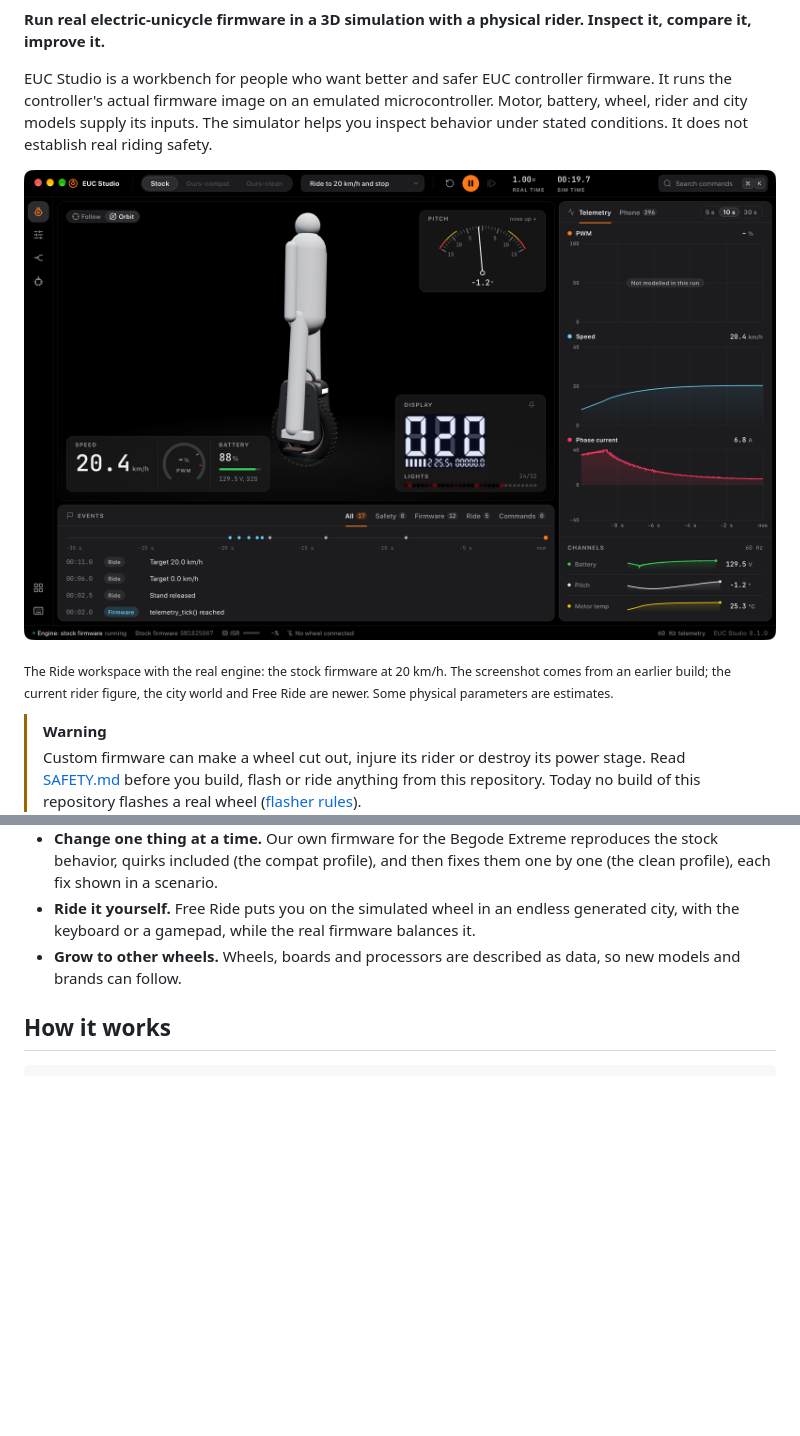
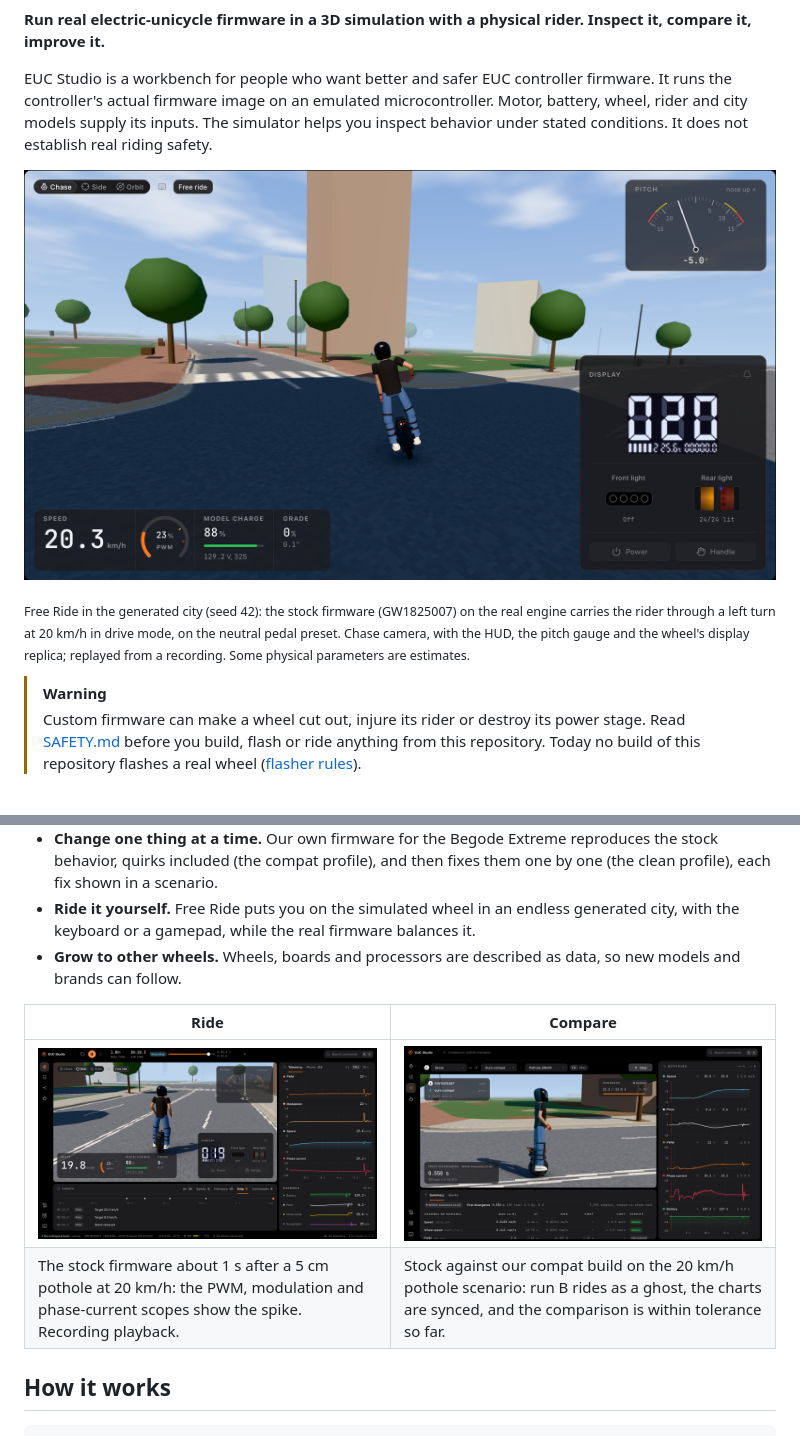
Before and after one commit to YuuGR1337/euc-studio, a Markdown page: README.md, 2 parts joined by grey strips. Drawn GitHub-style; blank space fills up the shorter version.

```diff
--- a/README.md
+++ b/README.md
@@ -8,10 +14,11 @@ EUC Studio is a workbench for people who want better and safer EUC controller fi
 actual firmware image on an emulated microcontroller. Motor, battery, wheel, rider and city models supply its inputs.
 The simulator helps you inspect behavior under stated conditions. It does not establish real riding safety.
 
-![EUC Studio, Ride workspace with the real engine](app/docs/screenshots/ride-live.png)
+![Free Ride in the generated city: the rider on the simulated Begode Extreme, seen from the Chase camera](app/docs/screenshots/free-ride-city.png)
 
-<sub>The Ride workspace with the real engine: the stock firmware at 20 km/h. The screenshot comes from an earlier
-build; the current rider figure, the city world and Free Ride are newer. Some physical parameters are estimates.</sub>
+<sub>Free Ride in the generated city (seed 42): the stock firmware (GW1825007) on the real engine carries the rider
+through a left turn at 20 km/h in drive mode, on the neutral pedal preset. Chase camera, with the HUD, the pitch
+gauge and the wheel's display replica; replayed from a recording. Some physical parameters are estimates.</sub>
 
 > [!WARNING]
 > Custom firmware can make a wheel cut out, injure its rider or destroy its power stage. Read [SAFETY.md](SAFETY.md)
@@ -28,6 +35,11 @@ build; the current rider figure, the city world and Free Ride are newer. Some ph
 - **Ride it yourself.** Free Ride puts you on the simulated wheel in an endless generated city, with the keyboard or a
   gamepad, while the real firmware balances it.
 - **Grow to other wheels.** Wheels, boards and processors are described as data, so new models and brands can follow.
+
+| Ride | Compare |
+| --- | --- |
+| ![Ride workspace: scopes show the spike of a pothole](app/docs/screenshots/ride-pothole.png) | ![Compare workspace: stock and our compat build ride the same pothole](app/docs/screenshots/compare-pothole.png) |
+| The stock firmware about 1 s after a 5 cm pothole at 20 km/h: the PWM, modulation and phase-current scopes show the spike. Recording playback. | Stock against our compat build on the 20 km/h pothole scenario: run B rides as a ghost, the charts are synced, and the comparison is within tolerance so far. |
 
 ## How it works
 
```
Also changed, not shown: other parts of README.md (+29 -1 lines).
